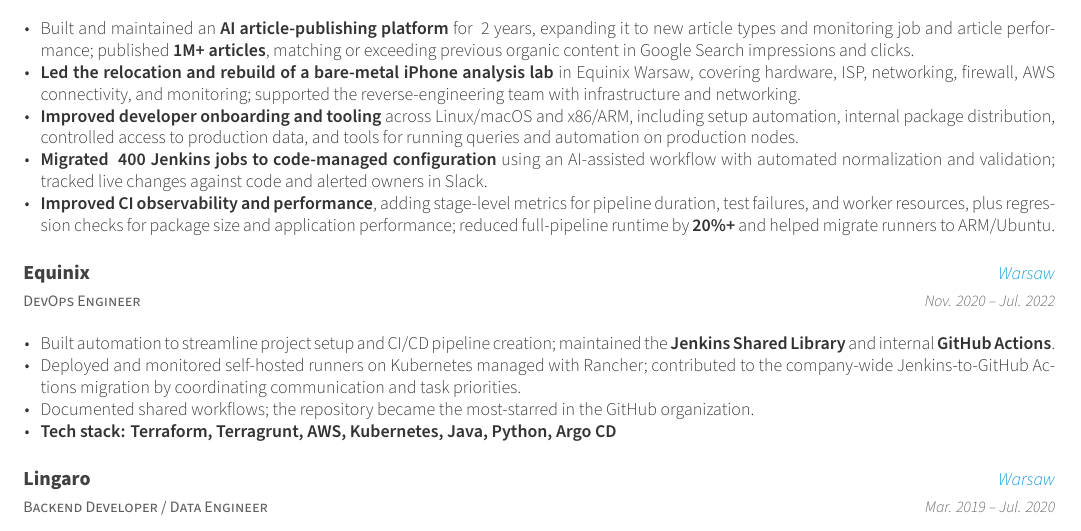
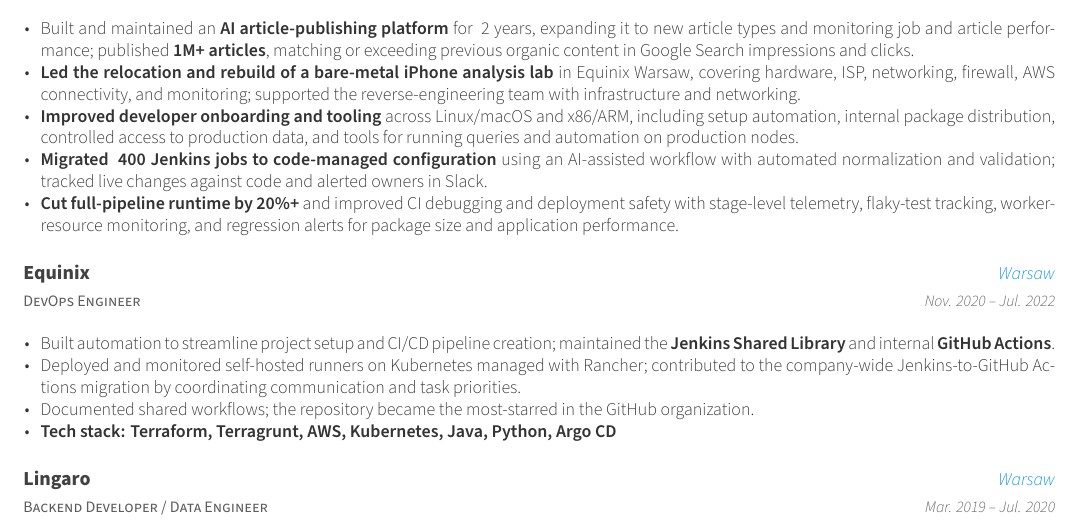
Before and after one commit to perkam/cv, a LaTeX CV (cv_two_column.tex, which reads cv/experience.tex): part of the page, cut so that both start at the same text. Compiled offline with XeLaTeX.

Commit message:
cv: emphasize CI performance and safety impact

```diff
--- a/cv/experience.tex
+++ b/cv/experience.tex
@@ -19,7 +19,7 @@
         \item {\textbf{Led the relocation and rebuild of a bare-metal iPhone analysis lab} in Equinix Warsaw, covering hardware, ISP, networking, firewall, AWS connectivity, and monitoring; supported the reverse-engineering team with infrastructure and networking.}
         \item {\textbf{Improved developer onboarding and tooling} across Linux/macOS and x86/ARM, including setup automation, internal package distribution, controlled access to production data, and tools for running queries and automation on production nodes.}
         \item {\textbf{Migrated ~400 Jenkins jobs to code-managed configuration} using an AI-assisted workflow with automated normalization and validation; tracked live changes against code and alerted owners in Slack.}
-        \item {\textbf{Improved CI observability and performance}, adding stage-level metrics for pipeline duration, test failures, and worker resources, plus regression checks for package size and application performance; reduced full-pipeline runtime by \textbf{20\%+} and helped migrate runners to ARM/Ubuntu.}
+        \item {\textbf{Cut full-pipeline runtime by 20\%+} and improved CI debugging and deployment safety with stage-level telemetry, flaky-test tracking, worker-resource monitoring, and regression alerts for package size and application performance.}
       \end{cvitems}
     }
 
```
Also changed, not shown: cv.pdf.
